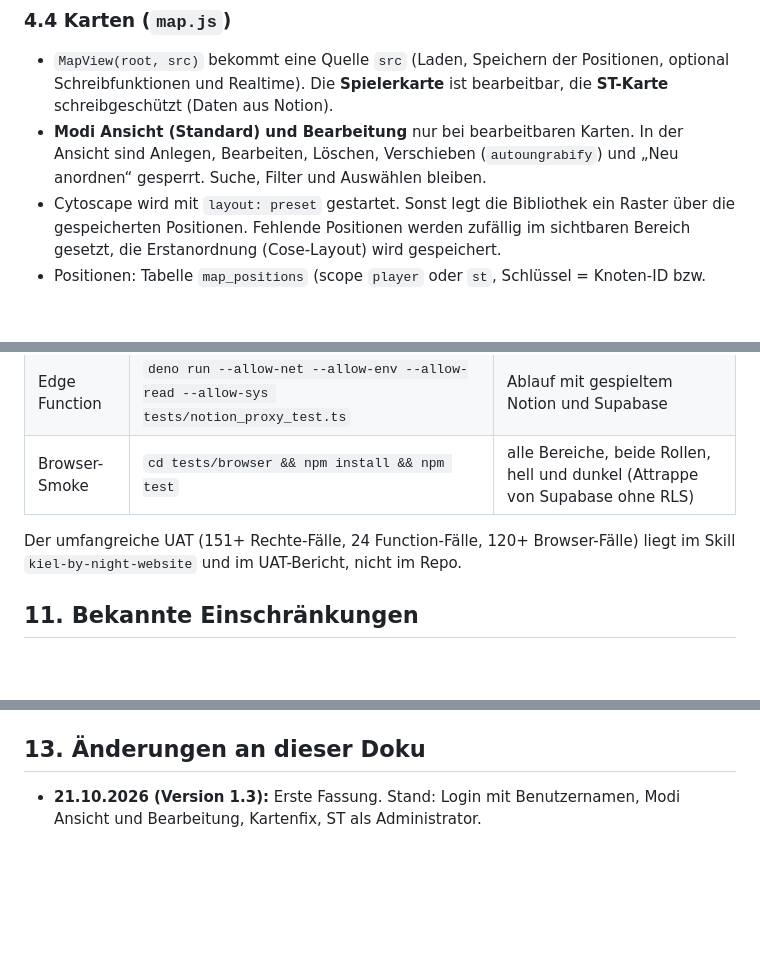
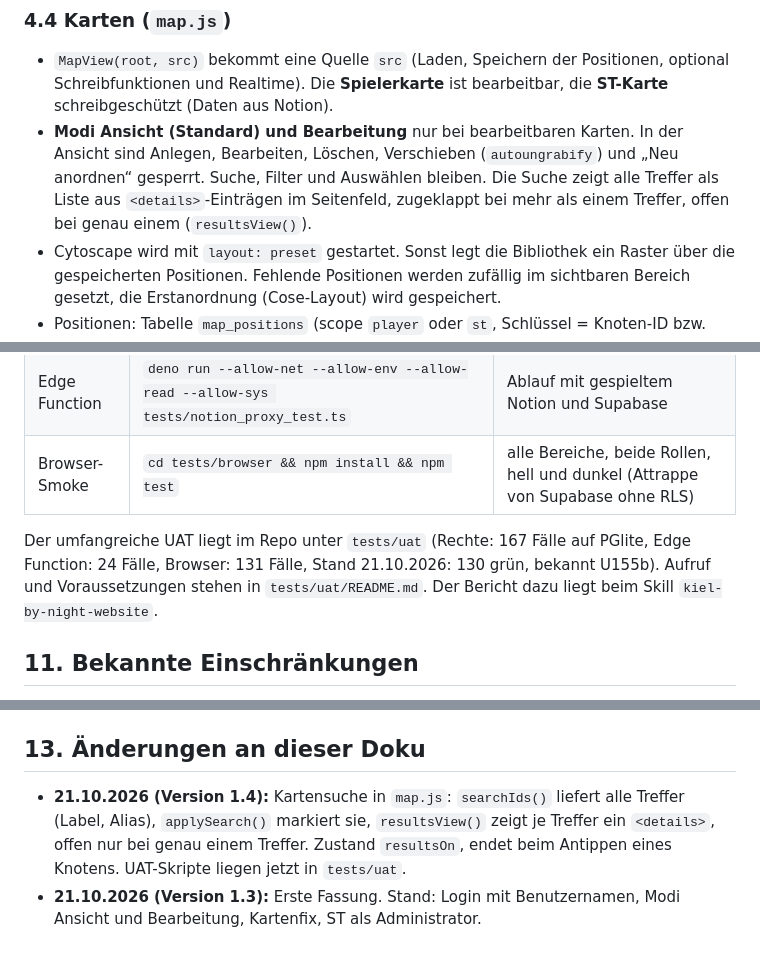
Before and after one commit to LuciusGR/kiel-by-night, a Markdown page: docs/Technische_Doku.md, 3 parts joined by grey strips. Rendered like a GitHub page; blank space fills up the shorter version.

Commit message:
Technische Doku 1.4: Kartensuche, UAT im Repo
Updated documentation for map.js search functionality and UAT details.

```diff
--- a/docs/Technische_Doku.md
+++ b/docs/Technische_Doku.md
@@ -93,7 +93,7 @@ Reine ES-Module ohne Bundler. Alle Texte kommen als Textknoten in den DOM (`h()`
 
 ### 4.4 Karten (`map.js`)
 - `MapView(root, src)` bekommt eine Quelle `src` (Laden, Speichern der Positionen, optional Schreibfunktionen und Realtime). Die **Spielerkarte** ist bearbeitbar, die **ST-Karte** schreibgeschützt (Daten aus Notion).
-- **Modi Ansicht (Standard) und Bearbeitung** nur bei bearbeitbaren Karten. In der Ansicht sind Anlegen, Bearbeiten, Löschen, Verschieben (`autoungrabify`) und „Neu anordnen“ gesperrt. Suche, Filter und Auswählen bleiben.
+- **Modi Ansicht (Standard) und Bearbeitung** nur bei bearbeitbaren Karten. In der Ansicht sind Anlegen, Bearbeiten, Löschen, Verschieben (`autoungrabify`) und „Neu anordnen“ gesperrt. Suche, Filter und Auswählen bleiben. Die Suche zeigt alle Treffer als Liste aus `<details>`-Einträgen im Seitenfeld, zugeklappt bei mehr als einem Treffer, offen bei genau einem (`resultsView()`).
 - Cytoscape wird mit `layout: preset` gestartet. Sonst legt die Bibliothek ein Raster über die gespeicherten Positionen. Fehlende Positionen werden zufällig im sichtbaren Bereich gesetzt, die Erstanordnung (Cose-Layout) wird gespeichert.
 - Positionen: Tabelle `map_positions` (scope `player` oder `st`, Schlüssel = Knoten-ID bzw. Notion-ID ohne Bindestriche oder `lbl:<Text>`). Schreiben gebündelt 700 ms nach dem Ziehen, Rest beim Verlassen der Ansicht. Andere sehen Positionsänderungen erst nach Neuladen.
 - ST-Karte: Form je Sekte (Camarilla Sechseck, Anarch Dreieck, Sabbat Raute, Unabhängig abgerundetes Rechteck, Second Inquisition Stern, sonst Kreis), Farbe je Wesen, Tote abgedunkelt, Spielercharakter mit Doppelring. „Auf Spielerkarte“ legt nur Name und Typ an (keine Beschreibung, keine Tags), bei Verbindungen ohne Beschriftung.
@@ -198,7 +198,7 @@ Niemals den `service_role`- oder `secret`-Schlüssel ins Repo oder in den Browse
 | Edge Function | `deno run --allow-net --allow-env --allow-read --allow-sys tests/notion_proxy_test.ts` | Ablauf mit gespieltem Notion und Supabase |
 | Browser-Smoke | `cd tests/browser && npm install && npm test` | alle Bereiche, beide Rollen, hell und dunkel (Attrappe von Supabase ohne RLS) |
 
-Der umfangreiche UAT (151+ Rechte-Fälle, 24 Function-Fälle, 120+ Browser-Fälle) liegt im Skill `kiel-by-night-website` und im UAT-Bericht, nicht im Repo.
+Der umfangreiche UAT liegt im Repo unter `tests/uat` (Rechte: 167 Fälle auf PGlite, Edge Function: 24 Fälle, Browser: 131 Fälle, Stand 21.10.2026: 130 grün, bekannt U155b). Aufruf und Voraussetzungen stehen in `tests/uat/README.md`. Der Bericht dazu liegt beim Skill `kiel-by-night-website`.
 
 ## 11. Bekannte Einschränkungen
 
@@ -216,4 +216,5 @@ Bei jeder Änderung an Funktionen, Rechten, Datenbank, Function, Konfiguration o
 
 ## 13. Änderungen an dieser Doku
 
+- **21.10.2026 (Version 1.4):** Kartensuche in `map.js`: `searchIds()` liefert alle Treffer (Label, Alias), `applySearch()` markiert sie, `resultsView()` zeigt je Treffer ein `<details>`, offen nur bei genau einem Treffer. Zustand `resultsOn`, endet beim Antippen eines Knotens. UAT-Skripte liegen jetzt in `tests/uat`.
 - **21.10.2026 (Version 1.3):** Erste Fassung. Stand: Login mit Benutzernamen, Modi Ansicht und Bearbeitung, Kartenfix, ST als Administrator.
```
